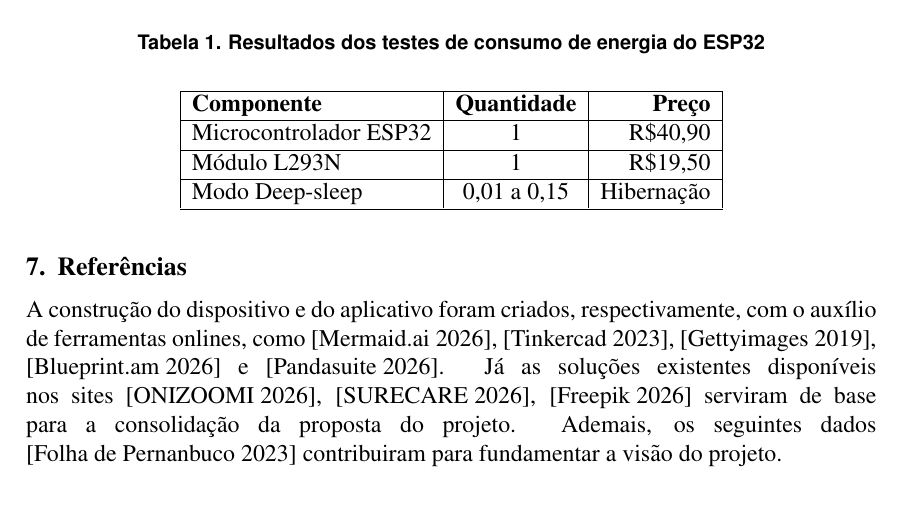
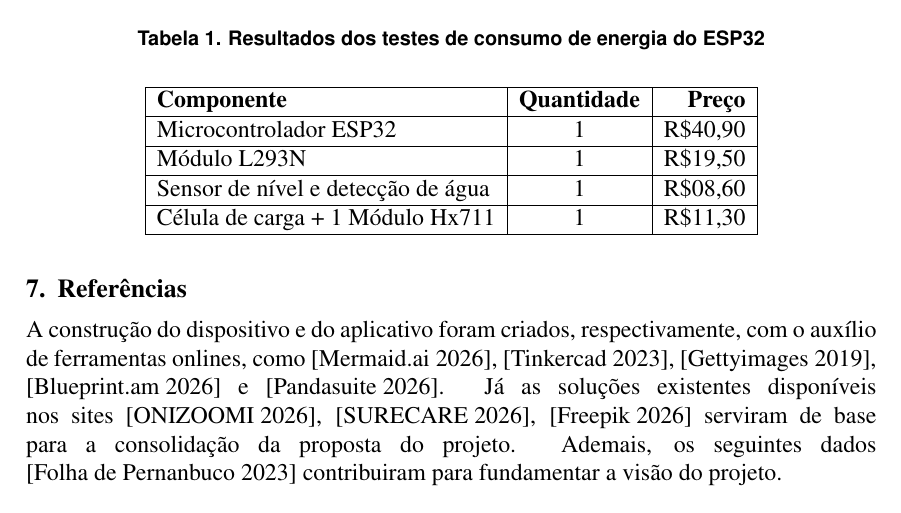
Before and after one commit to Mauripur/Relatorio-SBC-Projetos-1, a LaTeX paper (SBC_Conferences_Template___updated_sbc_template_sty_v2017/main.tex): part of page 2 of 3, cut so that both start at the same text. Compiled offline with pdfLaTeX.

Commit message:
editando a tabela de custos: add sensor água e célula de carga

```diff
--- a/SBC_Conferences_Template___updated_sbc_template_sty_v2017/main.tex
+++ b/SBC_Conferences_Template___updated_sbc_template_sty_v2017/main.tex
@@ -95,10 +95,11 @@ Dentro desses parâmetros será projetado um comedouro automático capaz de envi
     \vskip 0.1in % Garante o espaçamento correto exigido pela SBC abaixo da legenda
     \begin{tabular}{|l|c|r|}
     \hline
-    \textbf{Componente}        & \textbf{Quantidade}    & \textbf{Preço}      \\ \hline
-    Microcontrolador ESP32    & 1                            & R\$40,90            \\ \hline
-    Módulo L293N                    & 1                            & R\$19,50            \\ \hline
-    Modo Deep-sleep               & 0,01 a 0,15            & Hibernação          \\ \hline
+    \textbf{Componente}        				& \textbf{Quantidade}   	& \textbf{Preço}      	\\ \hline
+    Microcontrolador ESP32    				& 1                            		& R\$40,90            		\\ \hline
+    Módulo L293N                    				& 1                            		& R\$19,50              	\\ \hline
+    Sensor de nível e detecção de água               	& 1            				& R\$08,60          	 	\\ \hline
+    Célula de carga + 1 Módulo Hx711		& 1					& R\$11,30			\\ \hline
     \end{tabular}
 \end{table}
 
```
